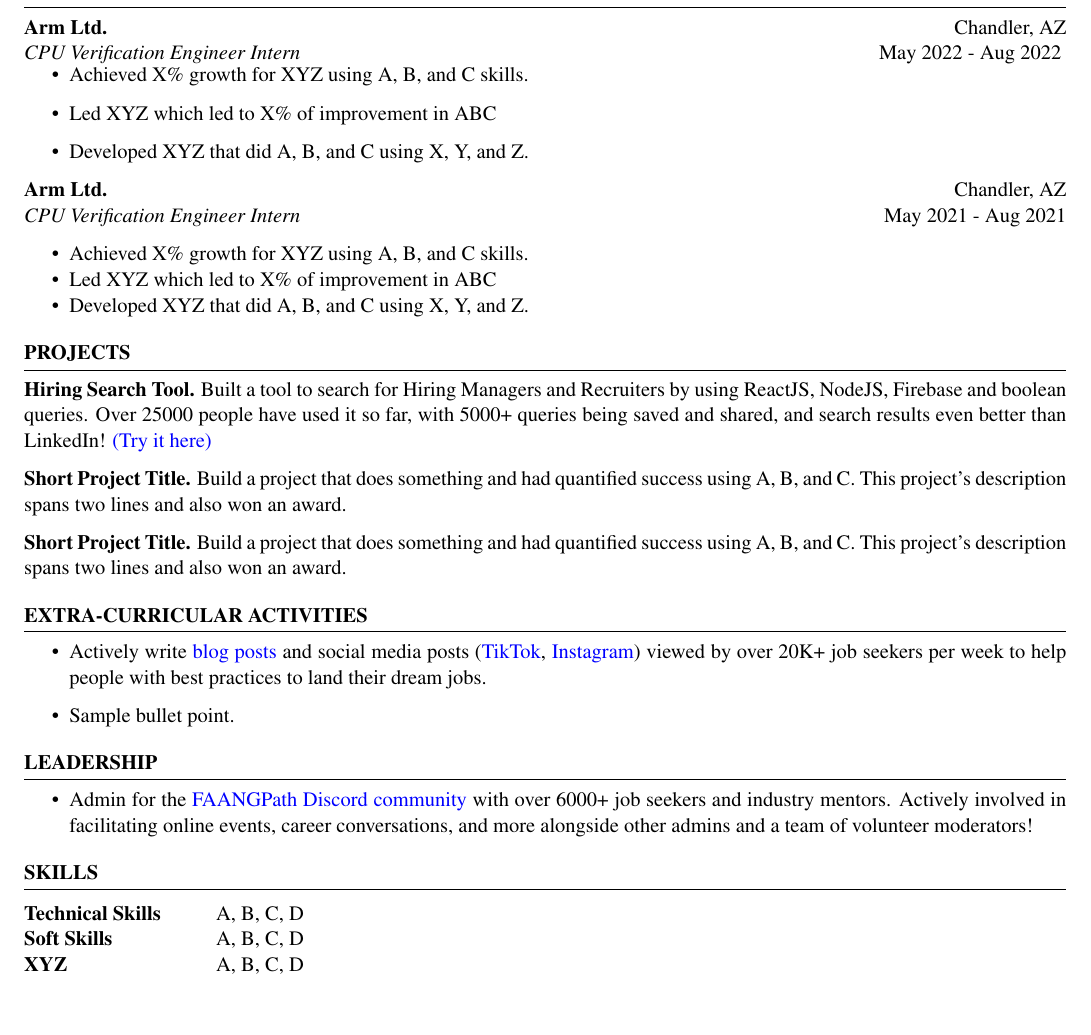
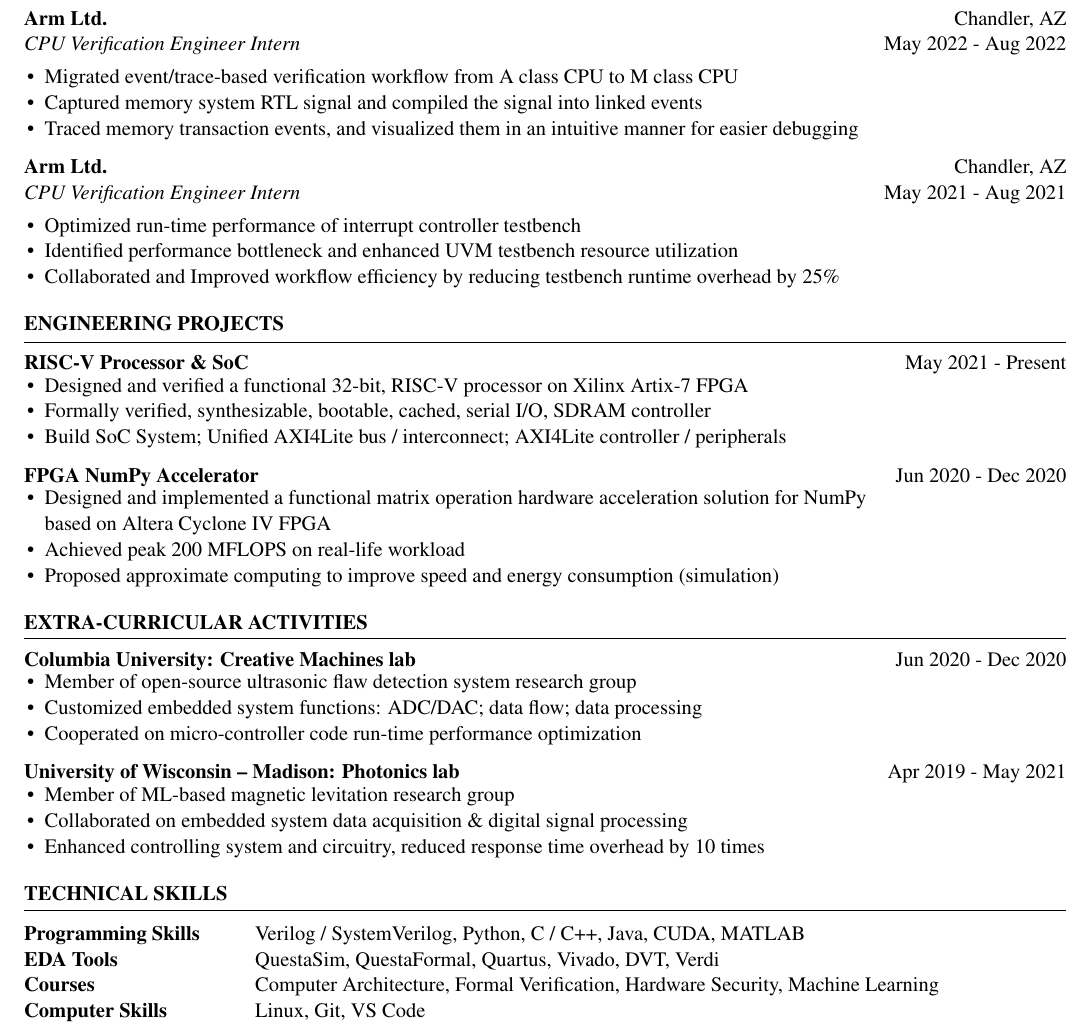
Before and after one commit to Bald-Badger/resume, a LaTeX CV (resume.tex, which reads resume.cls): part of the page, cut so that both start at the same text, the shorter picture padded with empty space. Compiled offline with pdfLaTeX.

Commit message:
V6.0 stable

```diff
--- a/resume.cls
+++ b/resume.cls
@@ -27,12 +27,13 @@
 \usepackage{ifthen} % Required for ifthenelse statements
 \usepackage[
     left    =0.4 in,
-    top     =0.8 in,
+    top     =0.4 in,
     right   =0.4 in,
     bottom  =0.4 in
 ]{geometry} % Document margins
 \usepackage{times} % use Times New Roman
 \usepackage{hyperref}
+\usepackage{enumitem}
 \hypersetup{
     colorlinks=true,
     linkcolor=blue,
--- a/resume.tex
+++ b/resume.tex
@@ -25,70 +25,95 @@
 \end{rSection}
 
 %----------------------------------------------------------------------------------------
-% TECHINICAL STRENGTHS
+%   PROFESSIONAL EXPERIENCE
 %----------------------------------------------------------------------------------------
 
 \begin{rSection}{PROFESSIONAL EXPERIENCE}
+    \textbf{Arm Ltd.}                           \hfill Chandler, AZ\\
+    \emph{CPU Verification Engineer Intern}     \hfill May 2022 - Aug 2022\\
+    \vspace*{-1.5em}
+    \begin{itemize} [leftmargin=1em]
+        \itemsep -0.6em
+        \item Migrated event/trace-based verification workflow from A class CPU to M class CPU
+        \item Captured memory system RTL signal and compiled the signal into linked events
+        \item Traced memory transaction events, and visualized them in an intuitive manner for easier debugging
+    \end{itemize}
+
+    %\vspace*{-0.5em}
 
     \textbf{Arm Ltd.}                           \hfill Chandler, AZ\\
-\emph{CPU Verification Engineer Intern}     \hfill May 2022 - Aug 2022
-\vspace*{-3mm}
-\begin{itemize}
+    \emph{CPU Verification Engineer Intern}     \hfill May 2021 - Aug 2021\\
+    \vspace*{-1.5em}
+    \begin{itemize} [leftmargin=1em]
+        \itemsep -0.6em
+        \item Optimized run-time performance of interrupt controller testbench
+        \item Identified performance bottleneck and enhanced UVM testbench resource utilization
+        \item Collaborated and Improved workflow efficiency by reducing testbench runtime overhead by 25\%
+    \end{itemize}
+\end{rSection}
 
-    \item Achieved X\% growth for XYZ using A, B, and C skills.
-    \item Led XYZ which led to X\% of improvement in ABC
-    \item Developed XYZ that did A, B, and C using X, Y, and Z.
+
+%----------------------------------------------------------------------------------------
+%   ENGINEERING PROJECTS
+%----------------------------------------------------------------------------------------
+
+\begin{rSection}{ENGINEERING PROJECTS}
+    \textbf{RISC-V Processor \& SoC}        \hfill May 2021 - Present\\
+    \vspace*{-2em}
+    \begin{itemize} [leftmargin=1em]
+        \itemsep -0.6em
+        \item Designed and verified a functional 32-bit, RISC-V processor on Xilinx Artix-7 FPGA
+        \item Formally verified, synthesizable, bootable, cached, serial I/O, SDRAM controller
+        \item Build SoC System; Unified AXI4Lite bus / interconnect; AXI4Lite controller / peripherals
     \end{itemize}
 
-\textbf{Arm Ltd.}                           \hfill Chandler, AZ\\
-\emph{CPU Verification Engineer Intern}     \hfill May 2021 - Aug 2021
-\begin{itemize}
+    %\vspace*{-0.5em}
+
+    \textbf{FPGA NumPy Accelerator}         \hfill Jun 2020 - Dec 2020\\
+    \vspace*{-2em}
+    \begin{itemize} [leftmargin=1em]
         \itemsep -0.6em
-    \item Achieved X\% growth for XYZ using A, B, and C skills.
-    \item Led XYZ which led to X\% of improvement in ABC
-    \item Developed XYZ that did A, B, and C using X, Y, and Z.
+        \item Designed and implemented a functional matrix operation hardware acceleration solution for NumPy \\ based on Altera Cyclone IV FPGA
+        \item Achieved peak 200 MFLOPS on real-life workload
+        \item Proposed approximate computing to improve speed and energy consumption (simulation)
     \end{itemize}
+\end{rSection}
+
+%----------------------------------------------------------------------------------------
+%   RESEARCH EXPERIENCE
+%----------------------------------------------------------------------------------------
+
+\begin{rSection}{Extra-Curricular Activities}
+    \textbf{Columbia University: Creative Machines lab}         \hfill Jun 2020 - Dec 2020\\
+    \vspace*{-2em}
+    \begin{itemize} [leftmargin=1em]
+        \itemsep -0.6em
+        \item Member of open-source ultrasonic flaw detection system research group
+        \item Customized embedded system functions: ADC/DAC; data flow; data processing
+        \item Cooperated on micro-controller code run-time performance optimization
+    \end{itemize}
+
+    %\vspace*{-0.5em}
+
+    \textbf{University of Wisconsin – Madison: Photonics lab}   \hfill Apr 2019 - May 2021\\
+    \vspace*{-2em}
+    \begin{itemize} [leftmargin=1em]
+        \itemsep -0.6em
+        \item Member of ML-based magnetic levitation research group
+        \item Collaborated on embedded system data acquisition \& digital signal processing
+        \item Enhanced controlling system and circuitry, reduced response time overhead by 10 times
+    \end{itemize}
+\end{rSection}
+
+\begin{rSection}{TECHNICAL SKILLS}
+
+    \begin{tabular}{ @{} >{\bfseries}l @{\hspace{6ex}} l }
+        Programming Skills  & Verilog / SystemVerilog, Python, C / C++, Java, CUDA, MATLAB\\
+        EDA Tools           & QuestaSim, QuestaFormal, Quartus, Vivado, DVT, Verdi\\
+        Courses             & Computer Architecture, Formal Verification, Hardware Security, Machine Learning\\
+        Computer Skills     & Linux, Git, VS Code\\
+    \end{tabular}\\
 
 \end{rSection}
 
-%----------------------------------------------------------------------------------------
-%	WORK EXPERIENCE SECTION
-%----------------------------------------------------------------------------------------
-
-\begin{rSection}{PROJECTS}
-\vspace{-1.25em}
-\item \textbf{Hiring Search Tool.} {Built a tool to search for Hiring Managers and Recruiters by using ReactJS, NodeJS, Firebase and boolean queries. Over 25000 people have used it so far, with 5000+ queries being saved and shared, and search results even better than LinkedIn! \href{https://hiring-search.careerflow.ai/}{(Try it here)}}
-\item \textbf{Short Project Title.} {Build a project that does something and had quantified success using A, B, and C. This project's description spans two lines and also won an award.}
-\item \textbf{Short Project Title.} {Build a project that does something and had quantified success using A, B, and C. This project's description spans two lines and also won an award.}
-\end{rSection}
-
-%----------------------------------------------------------------------------------------
-\begin{rSection}{Extra-Curricular Activities}
-\begin{itemize}
-    \item 	Actively write \href{https://www.faangpath.com/blog/}{blog posts} and social media posts (\href{https://www.tiktok.com/@faangpath}{TikTok}, \href{https://www.instagram.com/faangpath/?hl=en}{Instagram}) viewed by over 20K+ job seekers per week to help people with best practices to land their dream jobs.
-    \item	Sample bullet point.
-\end{itemize}
-
-
-\end{rSection}
-
-%----------------------------------------------------------------------------------------
-\begin{rSection}{Leadership}
-\begin{itemize}
-    \item Admin for the \href{https://discord.com/invite/WWbjEaZ}{FAANGPath Discord community} with over 6000+ job seekers and industry mentors. Actively involved in facilitating online events, career conversations, and more alongside other admins and a team of volunteer moderators!
-\end{itemize}
-
-
-\end{rSection}
-
-\begin{rSection}{SKILLS}
-
-\begin{tabular}{ @{} >{\bfseries}l @{\hspace{6ex}} l }
-Technical Skills & A, B, C, D
-\\
-Soft Skills & A, B, C, D\\
-XYZ & A, B, C, D\\
-\end{tabular}\\
-\end{rSection}
-
 \end{document}
```
Also changed, not shown: resume.cls (22 more changed lines), resume.tex (2 more changed lines). Lines whose indentation alone changed are shown as unchanged.
